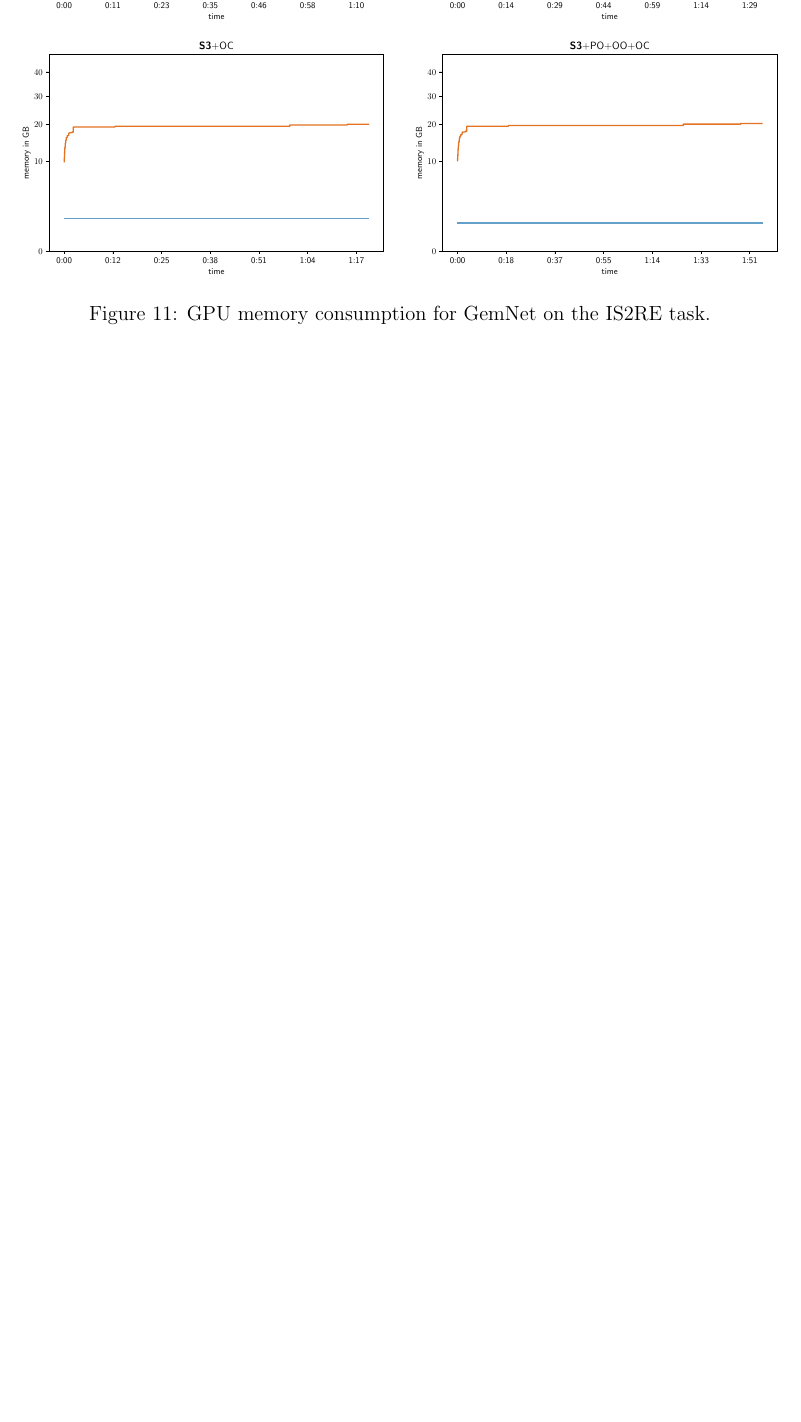
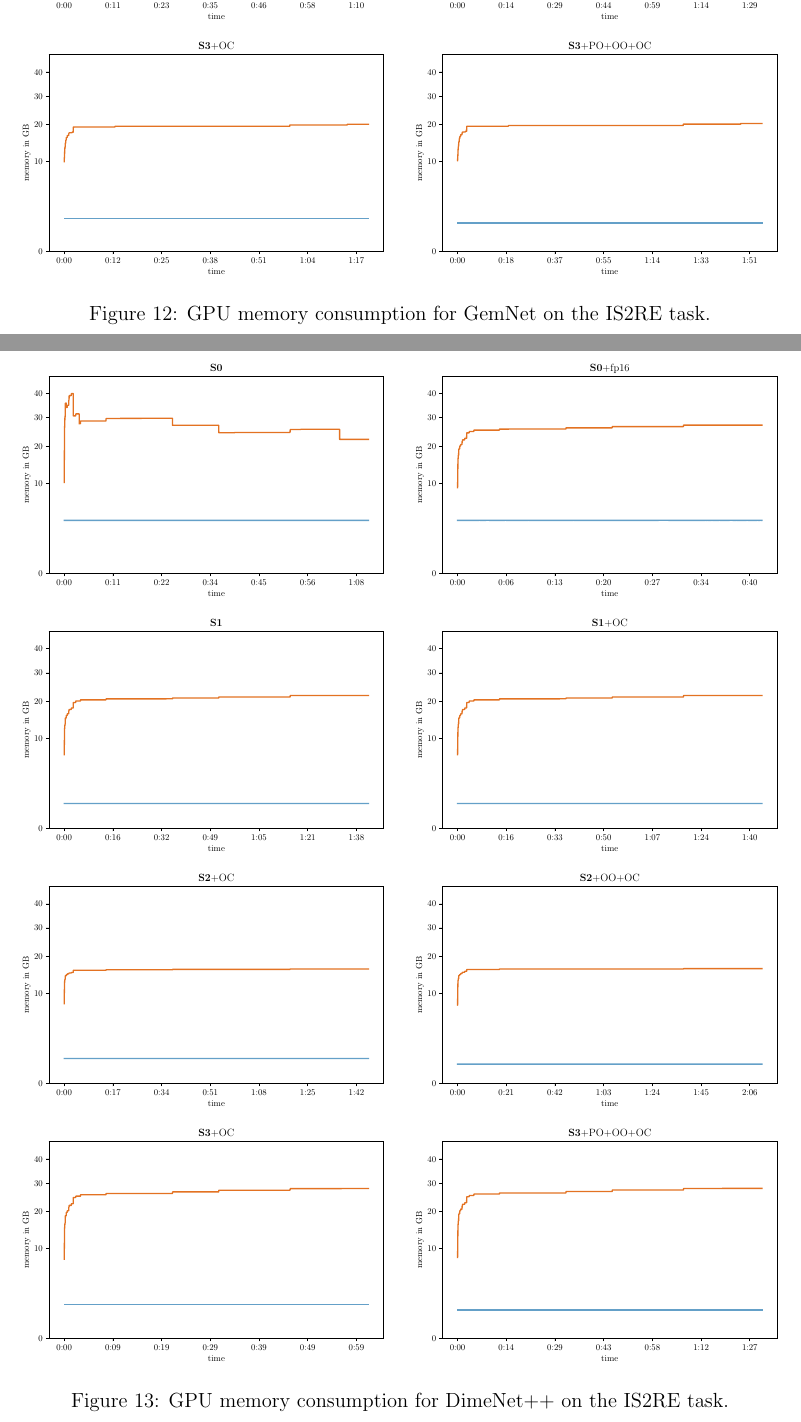
Before and after one commit to TUM-DI-Lab-Graph-Scaling/final-project, a LaTeX document (final-report.tex, which reads content/appendix.tex): part of page 29 of 29 before the commit and two parts of pages 30 and 31 of 31 after it, the two joined at a grey line, cut so that both start at the same text, the shorter picture padded with empty space. Compiled offline with pdfLaTeX.

Commit message:
Add evaluation results for DimeNet

```diff
--- a/content/appendix.tex
+++ b/content/appendix.tex
@@ -96,3 +96,51 @@
     \caption{GPU memory consumption for GemNet on the IS2RE task.}
 
 \end{figure}
+
+\begin{figure}[H]
+
+    \centering
+
+    \begin{subfigure}[t]{0.49\textwidth}
+        \centering
+        \includegraphics[width=\textwidth]{evaluation/dimenet/is2re/cuda_memory/S0/averaged.pdf}
+    \end{subfigure}%
+    ~
+    \begin{subfigure}[t]{0.49\textwidth}
+        \centering
+        \includegraphics[width=\textwidth]{evaluation/dimenet/is2re/cuda_memory/S0+fp16/averaged.pdf}
+    \end{subfigure}
+
+    \begin{subfigure}[t]{0.49\textwidth}
+        \centering
+        \includegraphics[width=\textwidth]{evaluation/dimenet/is2re/cuda_memory/S1/averaged.pdf}
+    \end{subfigure}%
+    ~
+    \begin{subfigure}[t]{0.49\textwidth}
+        \centering
+        \includegraphics[width=\textwidth]{evaluation/dimenet/is2re/cuda_memory/S1+OC/averaged.pdf}
+    \end{subfigure}
+
+    \begin{subfigure}[t]{0.49\textwidth}
+        \centering
+        \includegraphics[width=\textwidth]{evaluation/dimenet/is2re/cuda_memory/S2+OC/averaged.pdf}
+    \end{subfigure}%
+    ~
+    \begin{subfigure}[t]{0.49\textwidth}
+        \centering
+        \includegraphics[width=\textwidth]{evaluation/dimenet/is2re/cuda_memory/S2+OO+OC/averaged.pdf}
+    \end{subfigure}
+
+    \begin{subfigure}[t]{0.49\textwidth}
+        \centering
+        \includegraphics[width=\textwidth]{evaluation/dimenet/is2re/cuda_memory/S3+OC/averaged.pdf}
+    \end{subfigure}%
+    ~
+    \begin{subfigure}[t]{0.49\textwidth}
+        \centering
+        \includegraphics[width=\textwidth]{evaluation/dimenet/is2re/cuda_memory/S3+PO+OO+OC/averaged.pdf}
+    \end{subfigure}
+
+    \caption{GPU memory consumption for DimeNet++ on the IS2RE task.}
+
+\end{figure}
```
Also changed, not shown: content/evaluation/results.tex (+35 -0 lines), figures/evaluation/dimenet/is2re/cuda_memory/memory_comparison.csv (added, +3 -0 lines), figures/evaluation/dimenet/is2re/runtimes/runtimes.csv (added, +6 -0 lines), figures/evaluation/dimenet/is2re/cuda_memory/S0+fp16/averaged.pdf (added), figures/evaluation/dimenet/is2re/cuda_memory/S0/averaged.pdf (added), figures/evaluation/dimenet/is2re/cuda_memory/S1+OC/averaged.pdf (added), figures/evaluation/dimenet/is2re/cuda_memory/S1/averaged.pdf (added), figures/evaluation/dimenet/is2re/cuda_memory/S2+OC/averaged.pdf (added), figures/evaluation/dimenet/is2re/cuda_memory/S2+OO+OC/averaged.pdf (added), figures/evaluation/dimenet/is2re/cuda_memory/S3+OC/averaged.pdf (added), figures/evaluation/dimenet/is2re/cuda_memory/S3+PO+OO+OC/averaged.pdf (added), figures/evaluation/dimenet/is2re/cuda_memory/memory_comparison.pdf (added), figures/evaluation/dimenet/is2re/runtimes/runtimes_comparison.pdf (added), figures/evaluation/gemnet/is2re/cuda_memory/S0+fp16/averaged.pdf, 19 more files.
